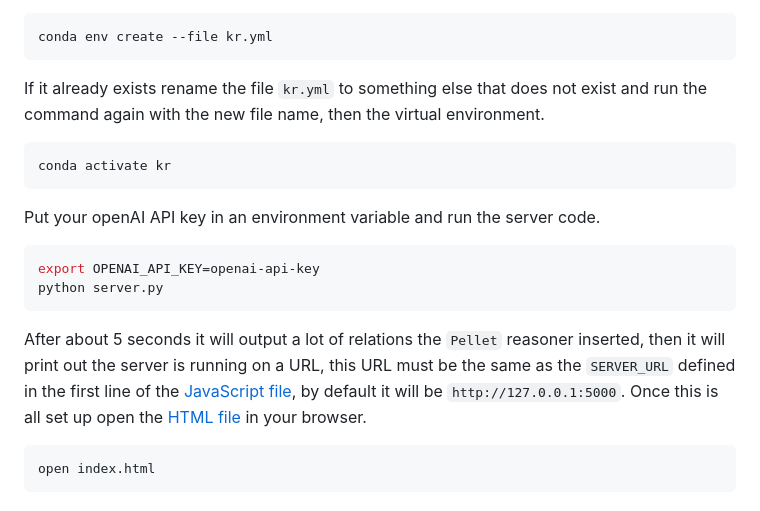
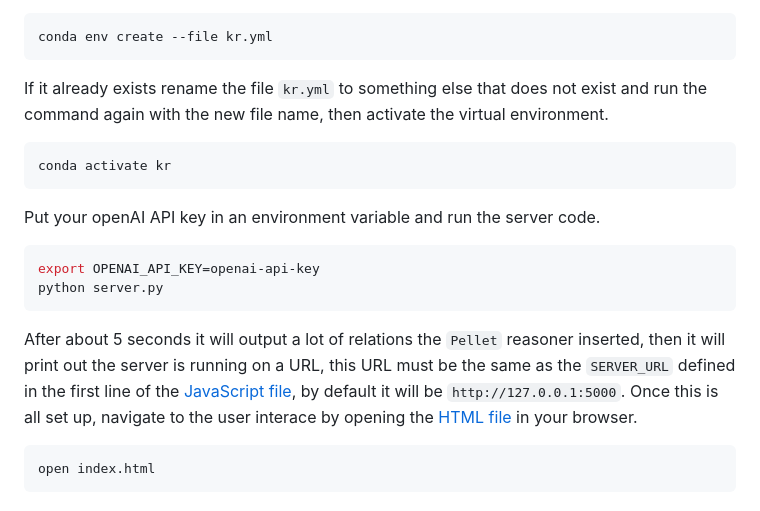
Before and after one commit to Kaiqi-Liang/CITS3005-Project, a Markdown page: README.md, the part around the change. Rendered like a GitHub page.

Commit message:
Add user interface in readme

````diff
--- a/README.md
+++ b/README.md
@@ -18,7 +18,7 @@ Then create a new virtual environment called `kr` with all the dependencies inst
 conda env create --file kr.yml
 ```
 
-If it already exists rename the file `kr.yml` to something else that does not exist and run the command again with the new file name, then the virtual environment.
+If it already exists rename the file `kr.yml` to something else that does not exist and run the command again with the new file name, then activate the virtual environment.
 
 ```bash
 conda activate kr
@@ -31,7 +31,7 @@ export OPENAI_API_KEY=openai-api-key
 python server.py
 ```
 
-After about 5 seconds it will output a lot of relations the `Pellet` reasoner inserted, then it will print out the server is running on a URL, this URL must be the same as the `SERVER_URL` defined in the first line of the [JavaScript file](index.js#L1), by default it will be `http://127.0.0.1:5000`. Once this is all set up open the [HTML file](index.html) in your browser.
+After about 5 seconds it will output a lot of relations the `Pellet` reasoner inserted, then it will print out the server is running on a URL, this URL must be the same as the `SERVER_URL` defined in the first line of the [JavaScript file](index.js#L1), by default it will be `http://127.0.0.1:5000`. Once this is all set up, navigate to the user interace by opening the [HTML file](index.html) in your browser.
 
 ```bash
 open index.html
````
